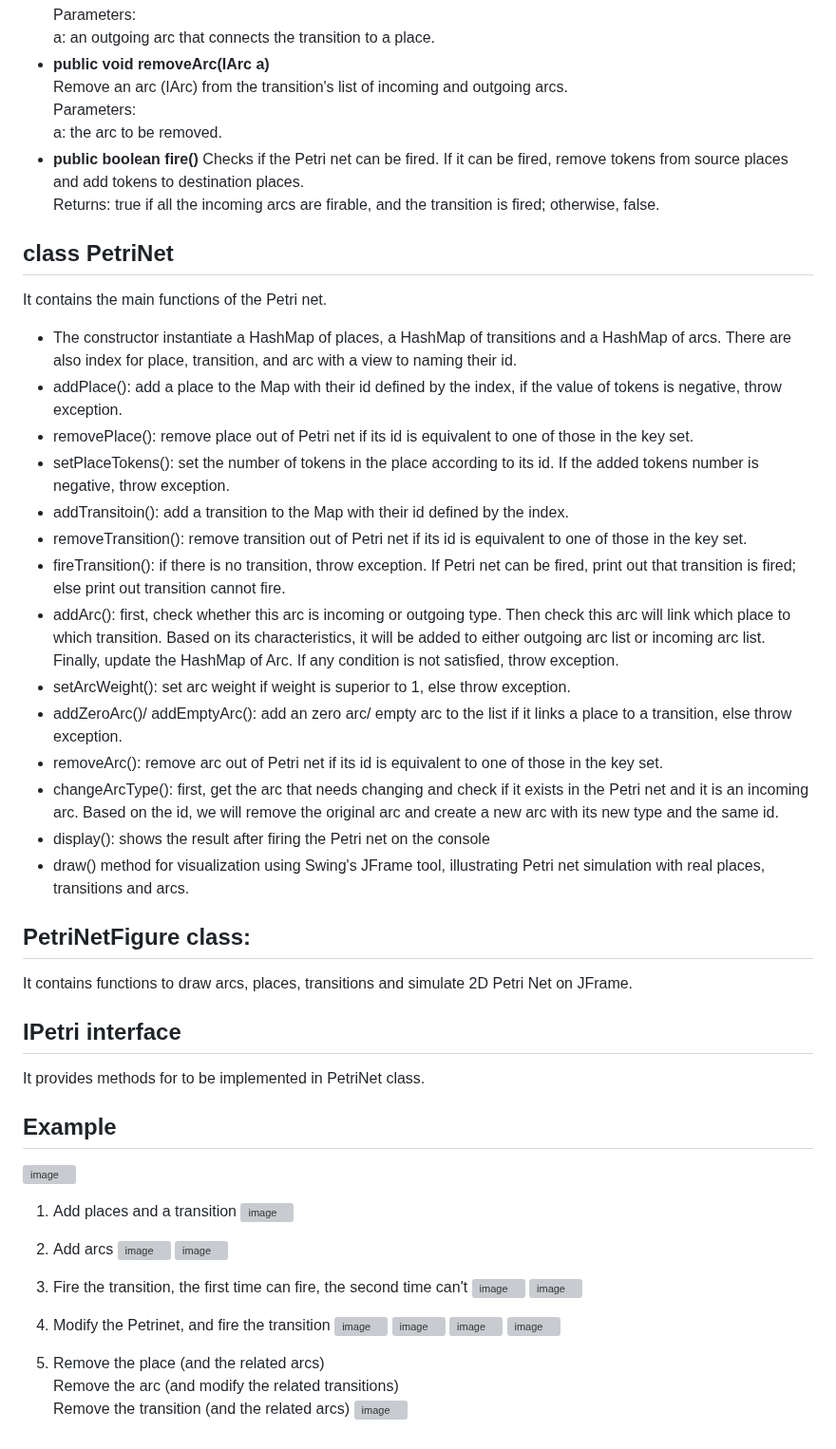
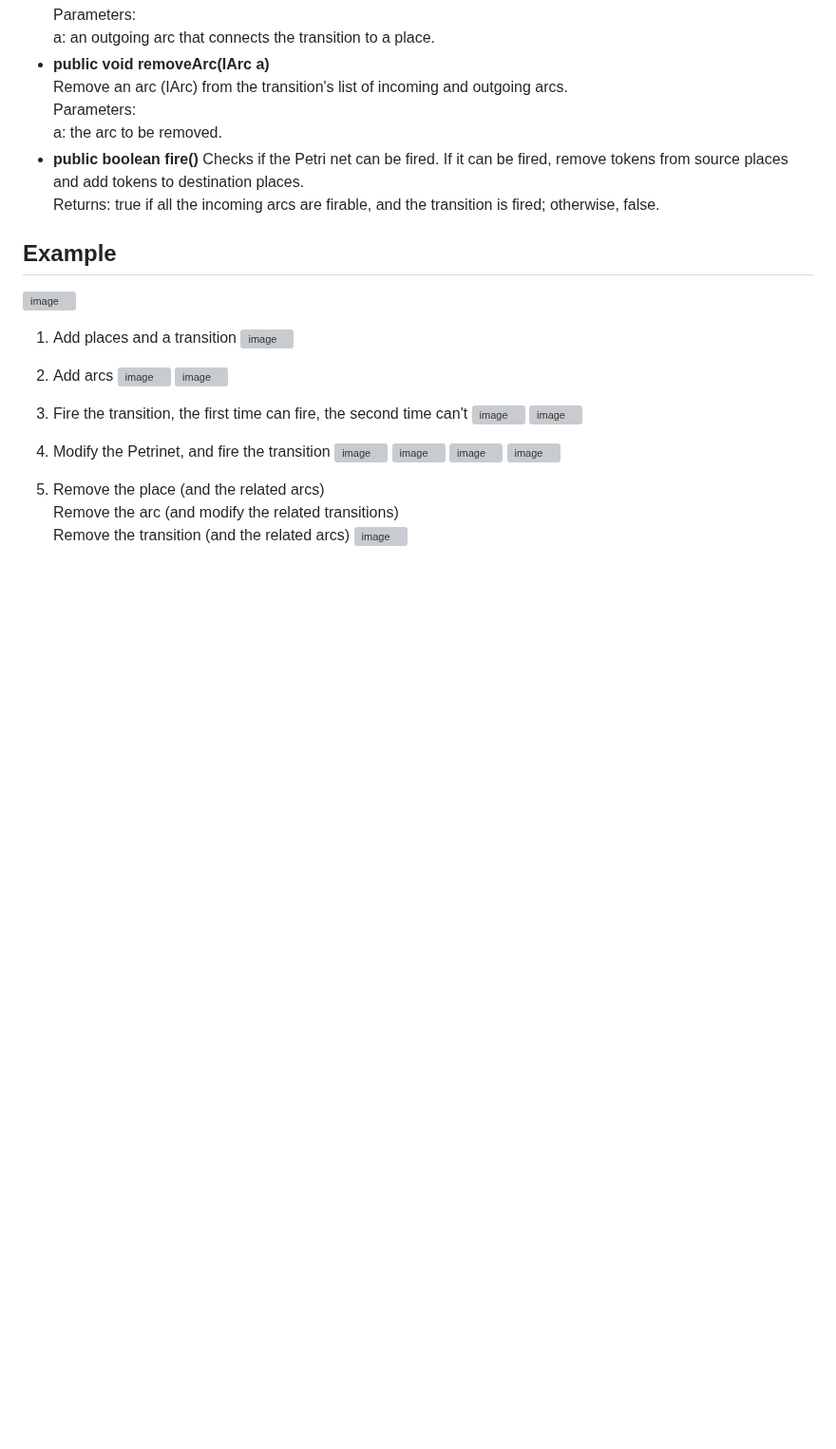
Before and after one commit to yuyan-z/fil-rouge, a Markdown page: README.md, the part around one of its changes. Shown at 95% size. GitHub-like rendering; blank space fills up the shorter version; grey boxes are pictures that could not be loaded.

```diff
--- a/README.md
+++ b/README.md
@@ -82,57 +192,7 @@ Checks if the Petri net can be fired. If it can be fired, remove tokens from sou
 places.
 Returns: true if all the incoming arcs are firable, and the transition is fired; otherwise, false.
 
-## class PetriNet
-It contains the main functions of the Petri net.
-+ The constructor instantiate a HashMap of places, a HashMap of transitions
-and a HashMap of arcs. There are also index for place, transition, and
-arc with a view to naming their id.
-+ addPlace(): add a place to the Map
-with their id defined by the index, if the value of tokens is negative,
-throw exception.
-+ removePlace(): remove place out of Petri net if its
-id is equivalent to one of those in the key set.
-+ setPlaceTokens(): set
-the number of tokens in the place according to its id. If the added
-tokens number is negative, throw exception.
-+ addTransitoin(): add a transition to the Map with their id defined by the index.
-+ removeTransition(): remove transition out of Petri net if its id is
-equivalent to one of those in the key set.
-+ fireTransition(): if there is
-no transition, throw exception. If Petri net can be fired, print out
-that transition is fired; else print out transition cannot fire.
-+ addArc(): first, check whether this arc is incoming or outgoing type.
-Then check this arc will link which place to which transition. Based on
-its characteristics, it will be added to either outgoing arc list or
-incoming arc list. Finally, update the HashMap of Arc. If any condition
-is not satisfied, throw exception.
-+ setArcWeight(): set arc weight if
-weight is superior to 1, else throw exception.
-+ addZeroArc()/
-addEmptyArc(): add an zero arc/ empty arc to the list if it links a
-place to a transition, else throw exception.
-+ removeArc(): remove arc
-out of Petri net if its id is equivalent to one of those in the key
-set.
-+ changeArcType(): first, get the arc that needs changing and check
-if it exists in the Petri net and it is an incoming arc. Based on the
-id, we will remove the original arc and create a new arc with its new
-type and the same id.
-+ display(): shows the result after firing the
-Petri net on the console
-+ draw() method for visualization using
-Swing\'s JFrame tool, illustrating Petri net simulation with real
-places, transitions and arcs.
 
-## PetriNetFigure class:
-It contains functions to draw arcs, places,
-transitions and simulate 2D Petri Net on JFrame.
-
-
-
-## IPetri interface
-It provides methods for to be implemented in PetriNet
-class.
 
 ## Example
 ![image](https://github.com/yuyan-z/fil-rouge/assets/64955334/e78a91eb-7b7f-4a7d-aa80-bb53036fdc14)
```
Also changed, not shown: other parts of README.md (+110 -0 lines).
